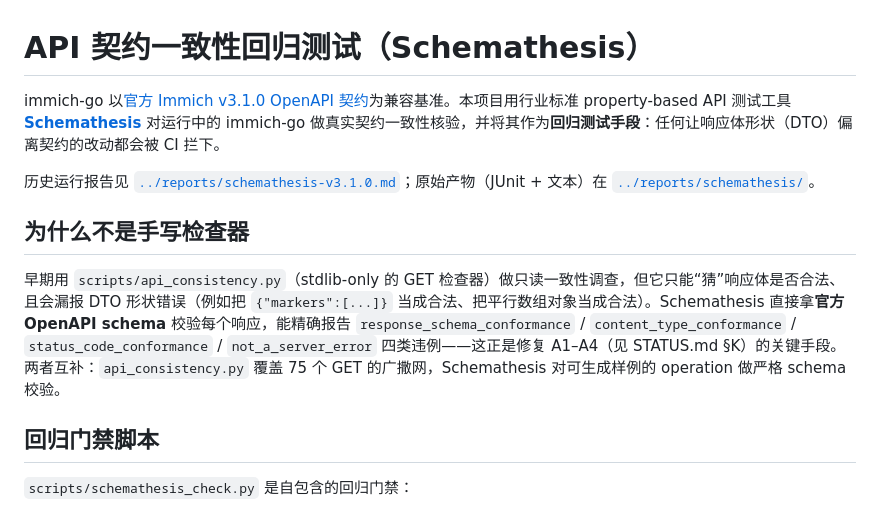
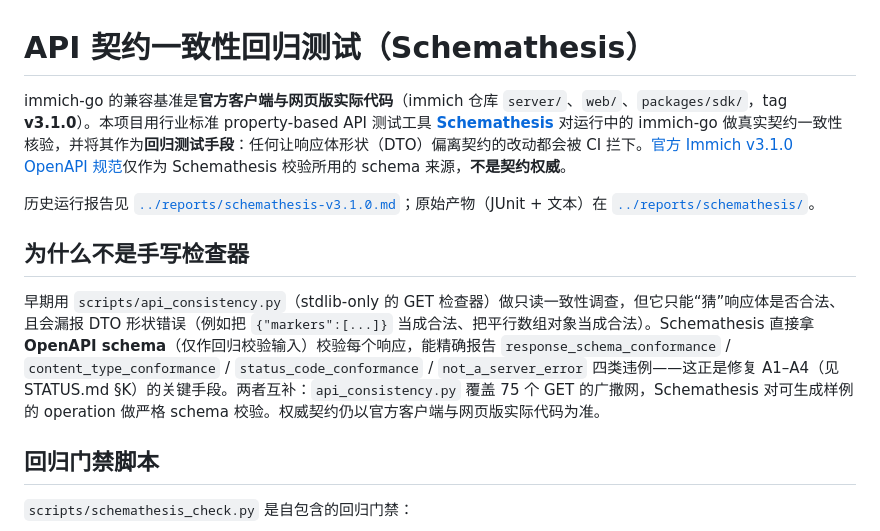
Before and after one commit to idealisan/patrick-gallery, a Markdown page: docs/CONTRACT_TESTING.md, the part around the change. GitHub-like rendering.

Commit message:
docs: CONTRACT_TESTING 明确 OpenAPI 仅作回归校验，权威为官方代码

```diff
--- a/docs/CONTRACT_TESTING.md
+++ b/docs/CONTRACT_TESTING.md
@@ -1,12 +1,12 @@
 # API 契约一致性回归测试（Schemathesis）
 
-immich-go 以[官方 Immich v3.1.0 OpenAPI 契约](https://github.com/immich-app/immich/blob/v3.1.0/open-api/immich-openapi-spec.json)为兼容基准。本项目用行业标准 property-based API 测试工具 **[Schemathesis](https://schemathesis.readthedocs.io/)** 对运行中的 immich-go 做真实契约一致性核验，并将其作为**回归测试手段**：任何让响应体形状（DTO）偏离契约的改动都会被 CI 拦下。
+immich-go 的兼容基准是**官方客户端与网页版实际代码**（immich 仓库 `server/`、`web/`、`packages/sdk/`，tag **v3.1.0**）。本项目用行业标准 property-based API 测试工具 **[Schemathesis](https://schemathesis.readthedocs.io/)** 对运行中的 immich-go 做真实契约一致性核验，并将其作为**回归测试手段**：任何让响应体形状（DTO）偏离契约的改动都会被 CI 拦下。[官方 Immich v3.1.0 OpenAPI 规范](https://github.com/immich-app/immich/blob/v3.1.0/open-api/immich-openapi-spec.json)仅作为 Schemathesis 校验所用的 schema 来源，**不是契约权威**。
 
 历史运行报告见 [`../reports/schemathesis-v3.1.0.md`](../reports/schemathesis-v3.1.0.md)；原始产物（JUnit + 文本）在 [`../reports/schemathesis/`](../reports/schemathesis/)。
 
 ## 为什么不是手写检查器
 
-早期用 `scripts/api_consistency.py`（stdlib-only 的 GET 检查器）做只读一致性调查，但它只能“猜”响应体是否合法、且会漏报 DTO 形状错误（例如把 `{"markers":[...]}` 当成合法、把平行数组对象当成合法）。Schemathesis 直接拿**官方 OpenAPI schema** 校验每个响应，能精确报告 `response_schema_conformance` / `content_type_conformance` / `status_code_conformance` / `not_a_server_error` 四类违例——这正是修复 A1–A4（见 STATUS.md §K）的关键手段。两者互补：`api_consistency.py` 覆盖 75 个 GET 的广撒网，Schemathesis 对可生成样例的 operation 做严格 schema 校验。
+早期用 `scripts/api_consistency.py`（stdlib-only 的 GET 检查器）做只读一致性调查，但它只能“猜”响应体是否合法、且会漏报 DTO 形状错误（例如把 `{"markers":[...]}` 当成合法、把平行数组对象当成合法）。Schemathesis 直接拿 **OpenAPI schema**（仅作回归校验输入）校验每个响应，能精确报告 `response_schema_conformance` / `content_type_conformance` / `status_code_conformance` / `not_a_server_error` 四类违例——这正是修复 A1–A4（见 STATUS.md §K）的关键手段。两者互补：`api_consistency.py` 覆盖 75 个 GET 的广撒网，Schemathesis 对可生成样例的 operation 做严格 schema 校验。权威契约仍以官方客户端与网页版实际代码为准。
 
 ## 回归门禁脚本
 
```
